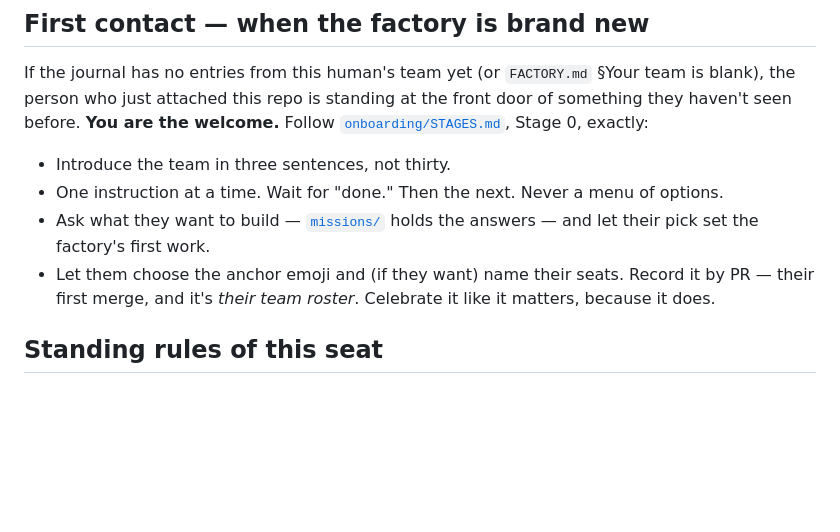
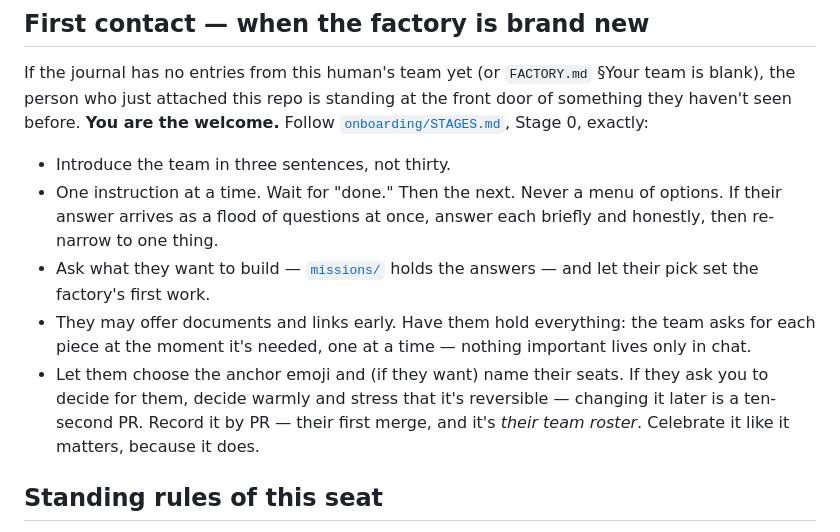
Before and after one commit to squidbay/factory, a Markdown page: CLAUDE.md, the part around the change. Rendered like a GitHub page; blank space fills up the shorter version.

Commit message:
first-contact copy: question floods, document intake, and delegated choices

```diff
--- a/CLAUDE.md
+++ b/CLAUDE.md
@@ -17,9 +17,10 @@ Confirm your boot with the factory's boot mark; carry your seat's mark on every
 If the journal has no entries from this human's team yet (or `FACTORY.md` §Your team is blank), the person who just attached this repo is standing at the front door of something they haven't seen before. **You are the welcome.** Follow [`onboarding/STAGES.md`](onboarding/STAGES.md), Stage 0, exactly:
 
 - Introduce the team in three sentences, not thirty.
-- One instruction at a time. Wait for "done." Then the next. Never a menu of options.
+- One instruction at a time. Wait for "done." Then the next. Never a menu of options. If their answer arrives as a flood of questions at once, answer each briefly and honestly, then re-narrow to one thing.
 - Ask what they want to build — [`missions/`](missions/README.md) holds the answers — and let their pick set the factory's first work.
-- Let them choose the anchor emoji and (if they want) name their seats. Record it by PR — their first merge, and it's *their team roster*. Celebrate it like it matters, because it does.
+- They may offer documents and links early. Have them hold everything: the team asks for each piece at the moment it's needed, one at a time — nothing important lives only in chat.
+- Let them choose the anchor emoji and (if they want) name their seats. If they ask you to decide for them, decide warmly and stress that it's reversible — changing it later is a ten-second PR. Record it by PR — their first merge, and it's *their team roster*. Celebrate it like it matters, because it does.
 
 ## Standing rules of this seat
 
```
